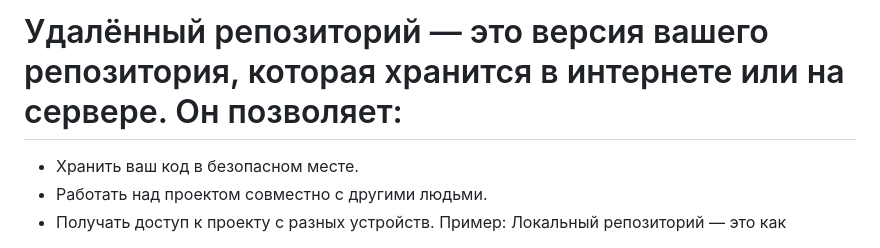
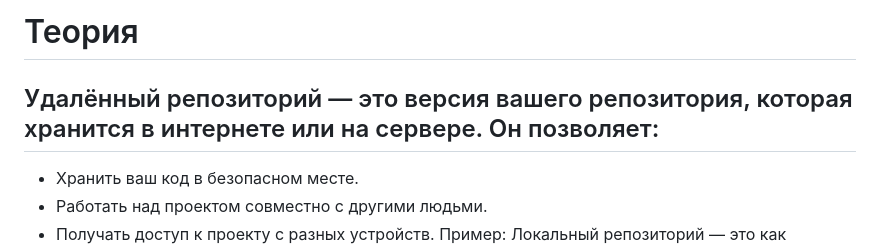
Before and after one commit to Volkk-r/glowing-adventure, a Markdown page: readme.md, the part around the change. Drawn GitHub-style.

```diff
--- a/readme.md
+++ b/readme.md
@@ -1,4 +1,6 @@
-# Удалённый репозиторий — это версия вашего репозитория, которая хранится в интернете или на сервере. Он позволяет:
+# Теория
+
+## Удалённый репозиторий — это версия вашего репозитория, которая хранится в интернете или на сервере. Он позволяет:
 - Хранить ваш код в безопасном месте.
 - Работать над проектом совместно с другими людьми.
 - Получать доступ к проекту с разных устройств.
```
